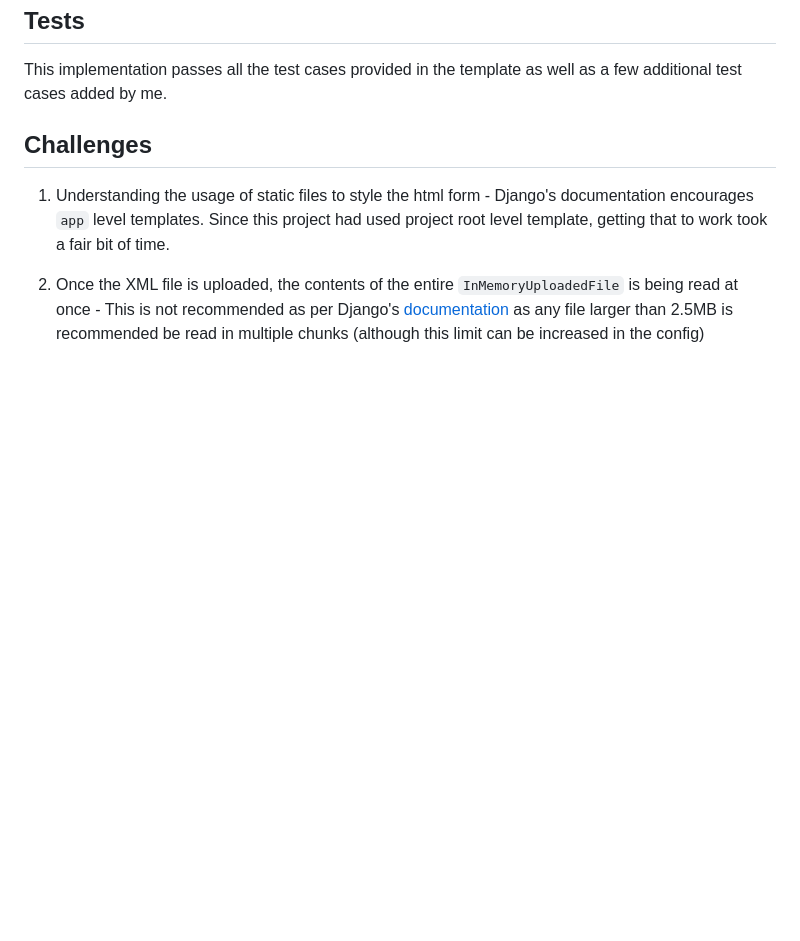
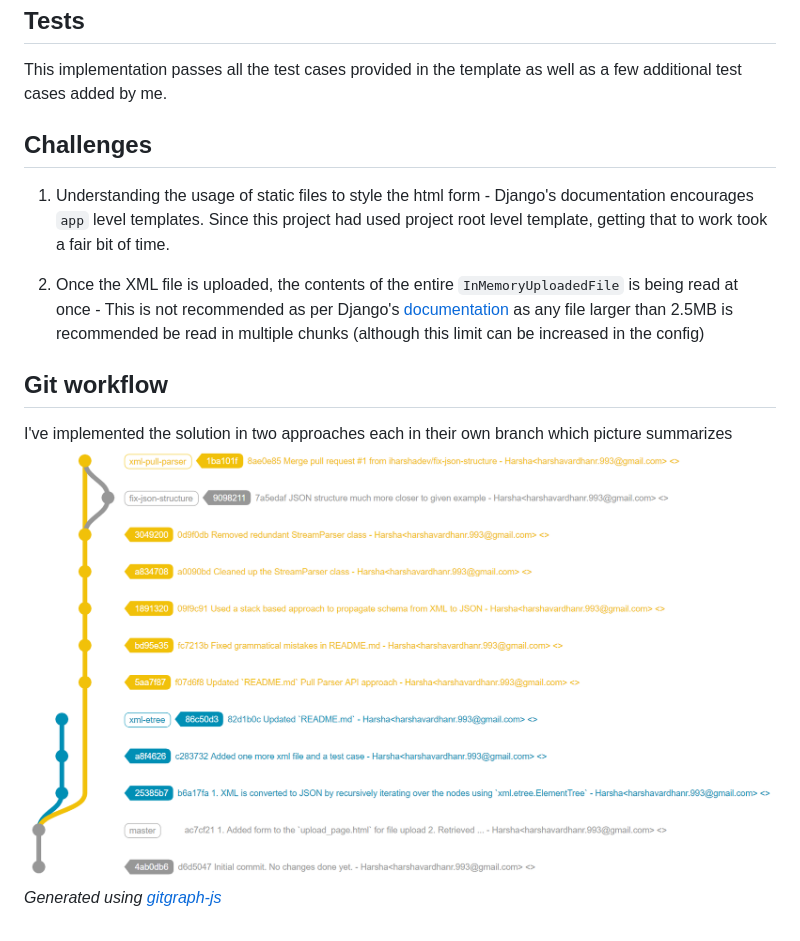
Before and after one commit to iharshadev/apollo-assessment, a Markdown page: README.md, the part around the change. Rendered like a GitHub page; pictures changed too: branch-workflow.png (added); blank space fills up the shorter version.

Commit message:
Included git workflow graph in README.md

```diff
--- a/README.md
+++ b/README.md
@@ -97,3 +97,8 @@ Since this project had used project root level template, getting that to work to
 2. Once the XML file is uploaded, the contents of the entire `InMemoryUploadedFile` is being read at once - This is not recommended
 as per Django's [documentation](https://docs.djangoproject.com/en/3.1/ref/files/uploads/#django.core.files.uploadedfile.UploadedFile.read)
 as any file larger than 2.5MB is recommended be read in multiple chunks (although this limit can be increased in the config)
+
+## Git workflow
+I've implemented the solution in two approaches each in their own branch which picture summarizes
+![](./branch-workflow.png)
+*Generated using [gitgraph-js](https://github.com/nicoespeon/gitgraph.js/tree/master/packages/gitgraph-js)*
```
